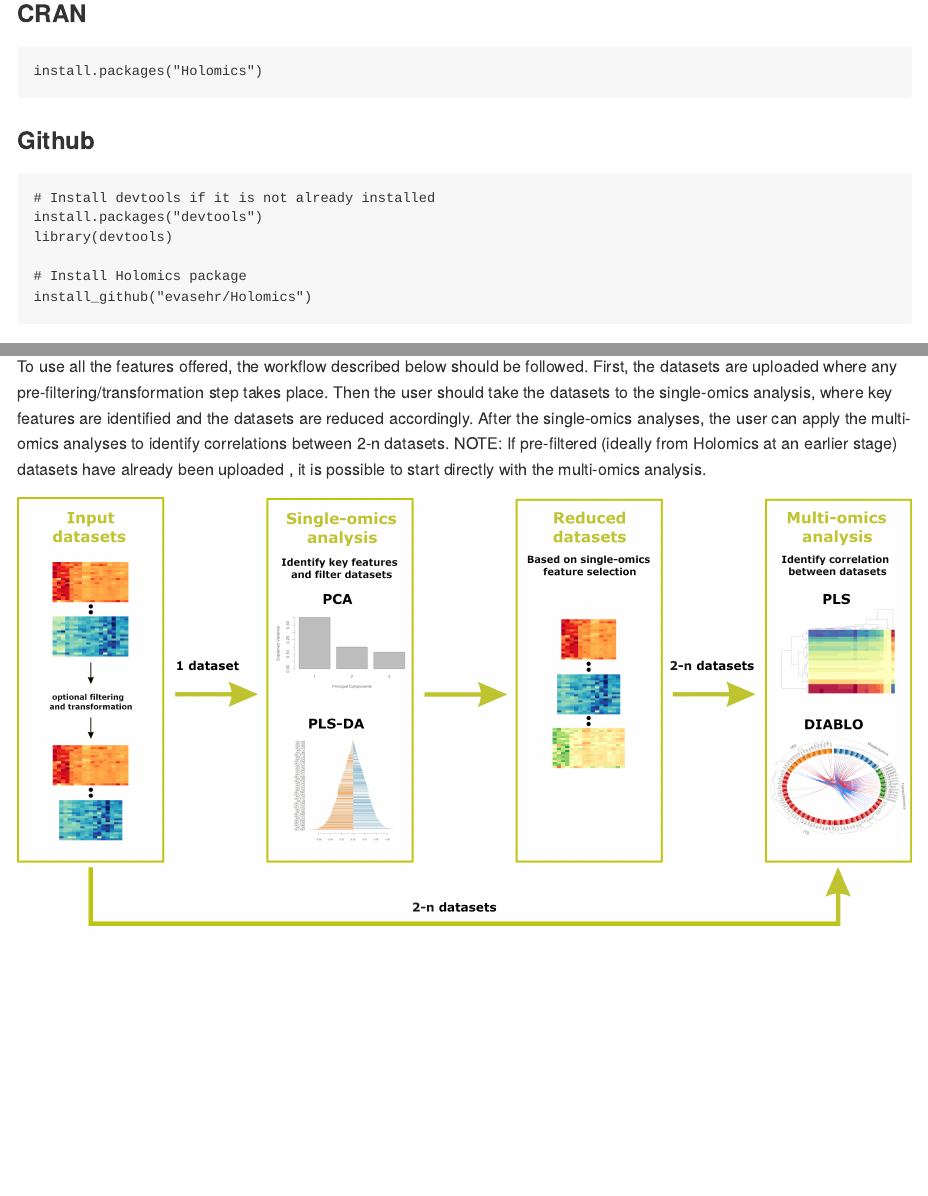
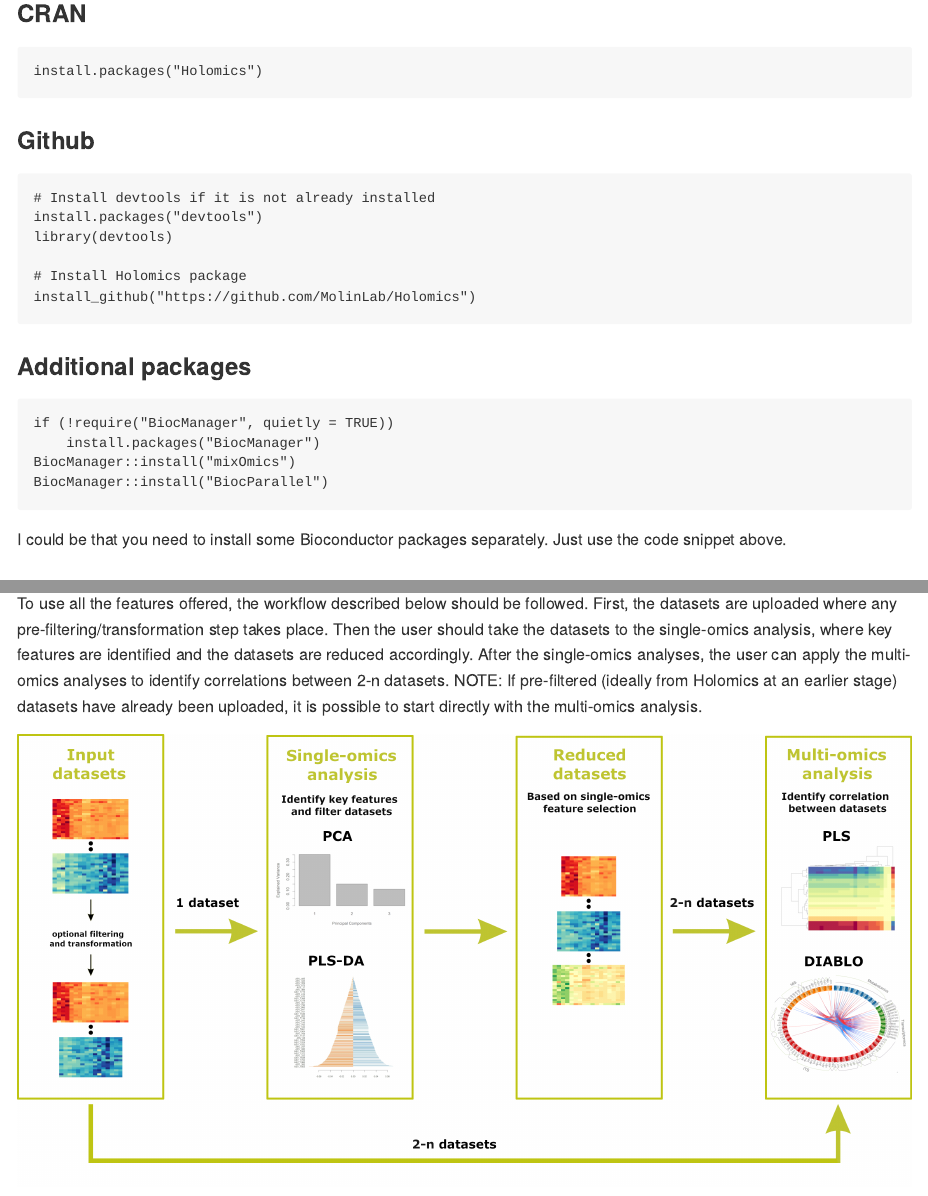
Before and after one commit to MolinLab/Holomics, an R Markdown document (README.Rmd): the page in a window 1100 px wide, from 500 px down, and a second part further down, joined at a grey line. The pictures show the output file README.md that the author committed with the source, drawn offline in the style of GitHub.

Commit message:
Updated README

```diff
--- a/README.Rmd
+++ b/README.Rmd
@@ -34,8 +34,19 @@ install.packages("devtools")
 library(devtools)
 
 # Install Holomics package
-install_github("evasehr/Holomics")
+install_github("https://github.com/MolinLab/Holomics")
 ~~~
+
+### Additional packages
+~~~
+if (!require("BiocManager", quietly = TRUE))
+    install.packages("BiocManager")
+BiocManager::install("mixOmics")
+BiocManager::install("BiocParallel")
+~~~
+
+I could be that you need to install some Bioconductor packages separately. Just use the code snippet above.
+
 
 ## Start application
 Either with
```
Also changed, not shown: README.md.
